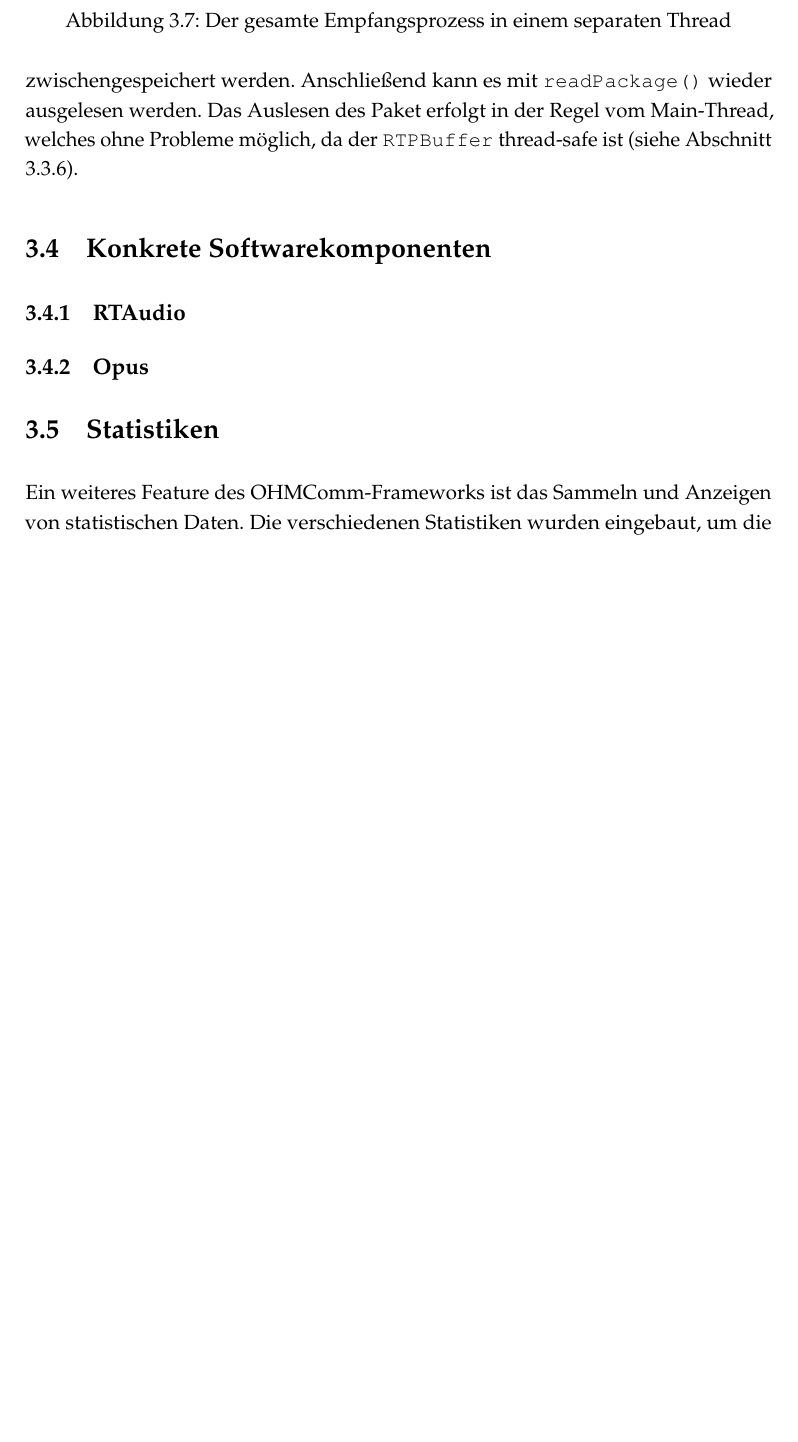
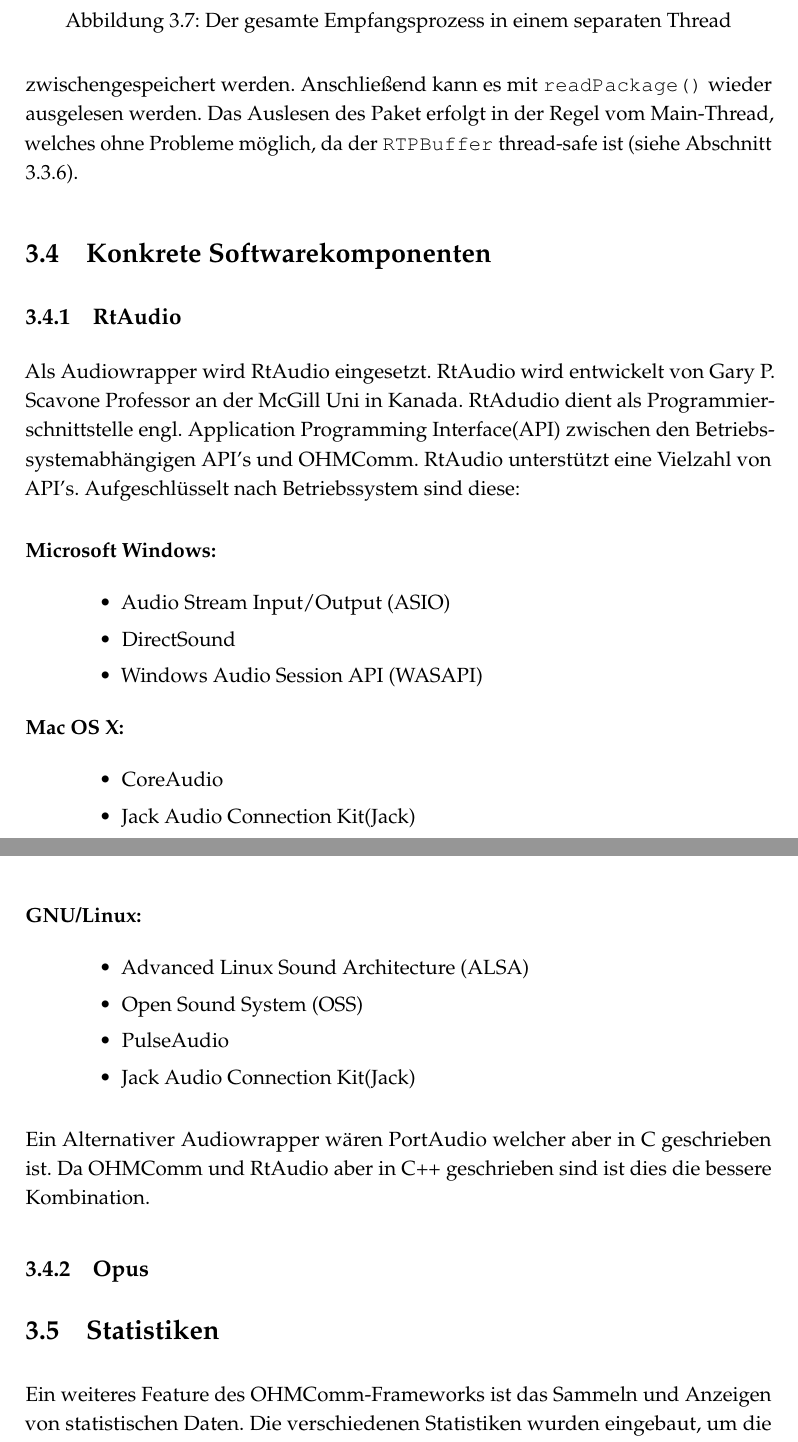
Before and after one commit to doe300/OHMComm, a LaTeX document (documents/Report/Report.tex, which reads documents/Report/includes/chapter3.tex): part of page 31 of 46 before the commit and two parts of pages 31 and 32 of 47 after it, the two joined at a grey line, cut so that both start at the same text, the shorter picture padded with empty space. Compiled offline with pdfLaTeX.

Commit message:
Added Chapter RtAudio

```diff
--- a/documents/Report/includes/chapter3.tex
+++ b/documents/Report/includes/chapter3.tex
@@ -257,8 +257,33 @@ Die Methode \texttt{startUp()} startet den \texttt{RTP"-Listener} in einem separ
 \FloatBarrier
 
 \section{Konkrete Softwarekomponenten}
-\subsection{RTAudio}
-\label{sec:RTAudio}
+\subsection{RtAudio}
+\label{sec:RtAudio}
+Als Audiowrapper wird RtAudio eingesetzt. RtAudio wird entwickelt von Gary P. Scavone Professor an der McGill Uni in Kanada. RtAdudio dient als Programmierschnittstelle engl. Application Programming Interface(API) zwischen den Betriebssystemabhängigen API's und OHMComm. RtAudio unterstützt eine Vielzahl von API's. Aufgeschlüsselt nach Betriebssystem sind diese:
+
+\begin{description}
+\item[Microsoft Windows:]~\par
+\begin{itemize}
+\item Audio Stream Input/Output (ASIO)
+\item DirectSound
+\item Windows Audio Session API (WASAPI)
+\end{itemize}
+\item[Mac OS X:]~\par
+\begin{itemize}
+\item CoreAudio
+\item Jack Audio Connection Kit(Jack)
+\end{itemize}
+\item[GNU/Linux:]~\par
+\begin{itemize}
+\item Advanced Linux Sound Architecture (ALSA)
+\item Open Sound System (OSS)
+\item PulseAudio
+\item Jack Audio Connection Kit(Jack)
+\end{itemize}
+\end{description}
+
+Ein Alternativer Audiowrapper wären PortAudio welcher aber in C geschrieben ist. Da OHMComm und RtAudio aber in C++ geschrieben sind ist dies die bessere Kombination.
+
 \subsection{Opus}
 \section{Statistiken}
 Ein weiteres Feature des OHMComm-Frameworks ist das Sammeln und Anzeigen von statistischen Daten. Die verschiedenen Statistiken wurden eingebaut, um die Performance einzelner Abschnitte der Verarbeitungskette zu messen, sowie die Richtigkeit der Handhabung von RTP-Paketen und frei gewählter Werte zu beweisen. Im Laufe des Programms werden eine Vielzahl an verschiedenen statistischen Daten gesammelt. Darunter fallen:
```
